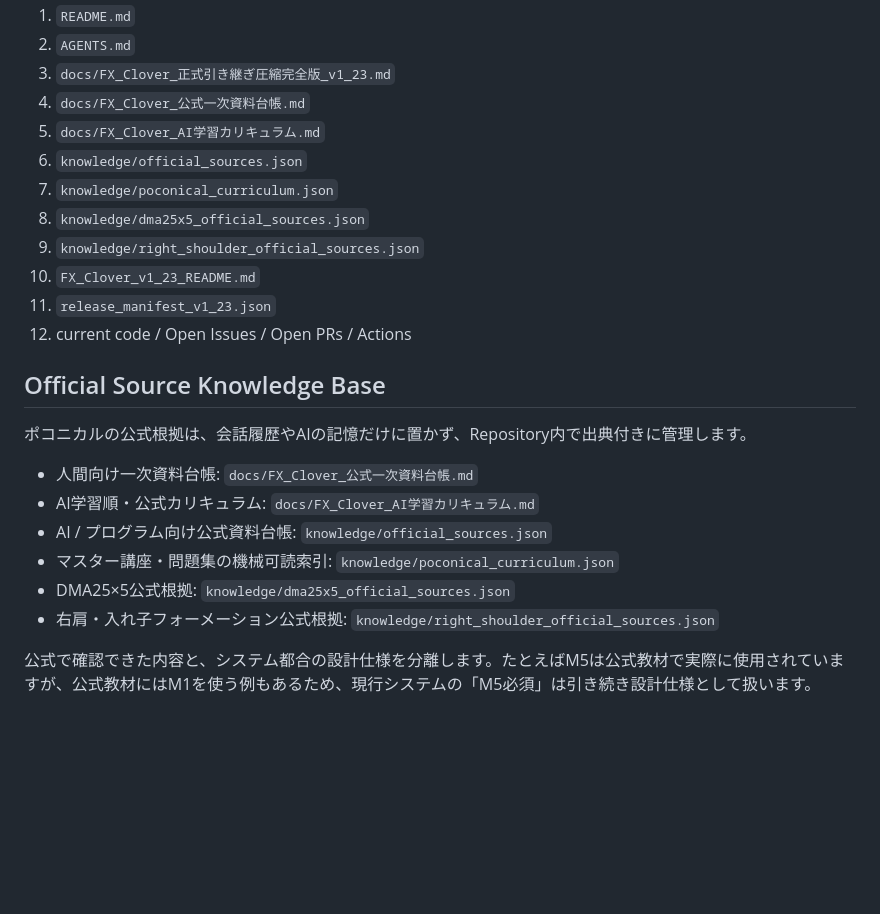
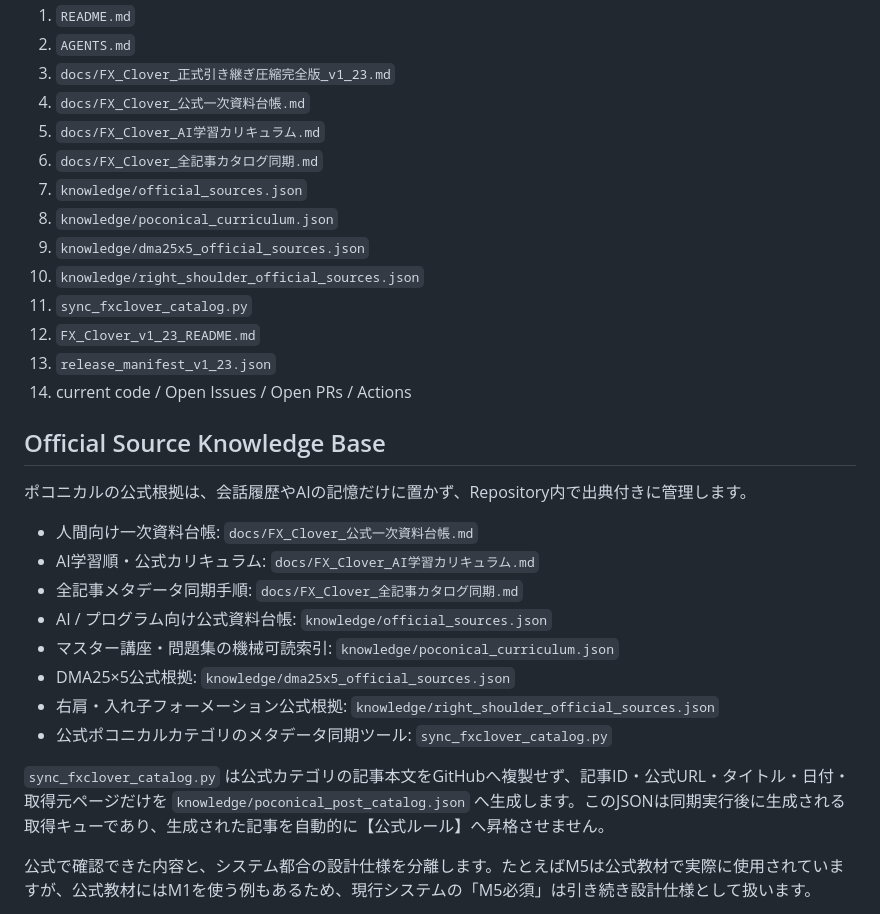
Before and after one commit to oosaka0123-sudo/fx-clover, a Markdown page: README.md, the part around the change. Drawn GitHub-style; blank space fills up the shorter version.

Commit message:
Link full official category catalog sync workflow

```diff
--- a/README.md
+++ b/README.md
@@ -24,13 +24,15 @@ FX-Cloverポコ本人の公式ブログ・公式YouTubeを根拠として、ポ
 3. `docs/FX_Clover_正式引き継ぎ圧縮完全版_v1_23.md`
 4. `docs/FX_Clover_公式一次資料台帳.md`
 5. `docs/FX_Clover_AI学習カリキュラム.md`
-6. `knowledge/official_sources.json`
-7. `knowledge/poconical_curriculum.json`
-8. `knowledge/dma25x5_official_sources.json`
-9. `knowledge/right_shoulder_official_sources.json`
-10. `FX_Clover_v1_23_README.md`
-11. `release_manifest_v1_23.json`
-12. current code / Open Issues / Open PRs / Actions
+6. `docs/FX_Clover_全記事カタログ同期.md`
+7. `knowledge/official_sources.json`
+8. `knowledge/poconical_curriculum.json`
+9. `knowledge/dma25x5_official_sources.json`
+10. `knowledge/right_shoulder_official_sources.json`
+11. `sync_fxclover_catalog.py`
+12. `FX_Clover_v1_23_README.md`
+13. `release_manifest_v1_23.json`
+14. current code / Open Issues / Open PRs / Actions
 
 ## Official Source Knowledge Base
 
@@ -38,10 +40,14 @@ FX-Cloverポコ本人の公式ブログ・公式YouTubeを根拠として、ポ
 
 - 人間向け一次資料台帳: `docs/FX_Clover_公式一次資料台帳.md`
 - AI学習順・公式カリキュラム: `docs/FX_Clover_AI学習カリキュラム.md`
+- 全記事メタデータ同期手順: `docs/FX_Clover_全記事カタログ同期.md`
 - AI / プログラム向け公式資料台帳: `knowledge/official_sources.json`
 - マスター講座・問題集の機械可読索引: `knowledge/poconical_curriculum.json`
 - DMA25×5公式根拠: `knowledge/dma25x5_official_sources.json`
 - 右肩・入れ子フォーメーション公式根拠: `knowledge/right_shoulder_official_sources.json`
+- 公式ポコニカルカテゴリのメタデータ同期ツール: `sync_fxclover_catalog.py`
+
+`sync_fxclover_catalog.py` は公式カテゴリの記事本文をGitHubへ複製せず、記事ID・公式URL・タイトル・日付・取得元ページだけを `knowledge/poconical_post_catalog.json` へ生成します。このJSONは同期実行後に生成される取得キューであり、生成された記事を自動的に【公式ルール】へ昇格させません。
 
 公式で確認できた内容と、システム都合の設計仕様を分離します。たとえばM5は公式教材で実際に使用されていますが、公式教材にはM1を使う例もあるため、現行システムの「M5必須」は引き続き設計仕様として扱います。
 
```
